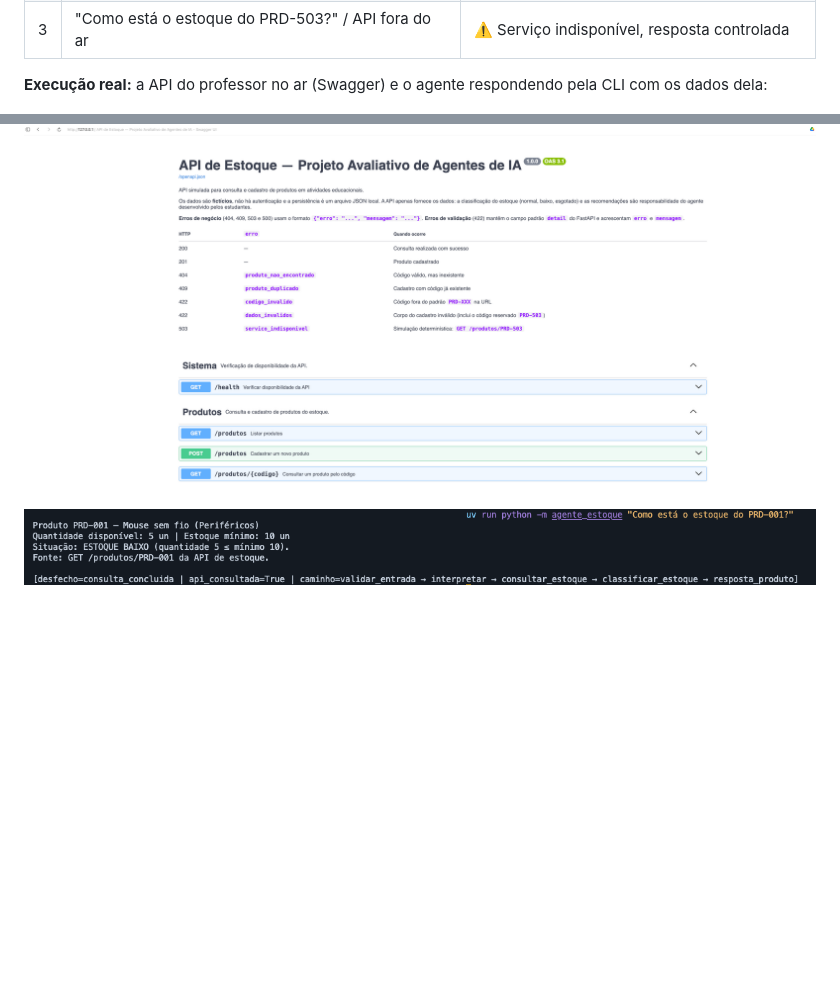
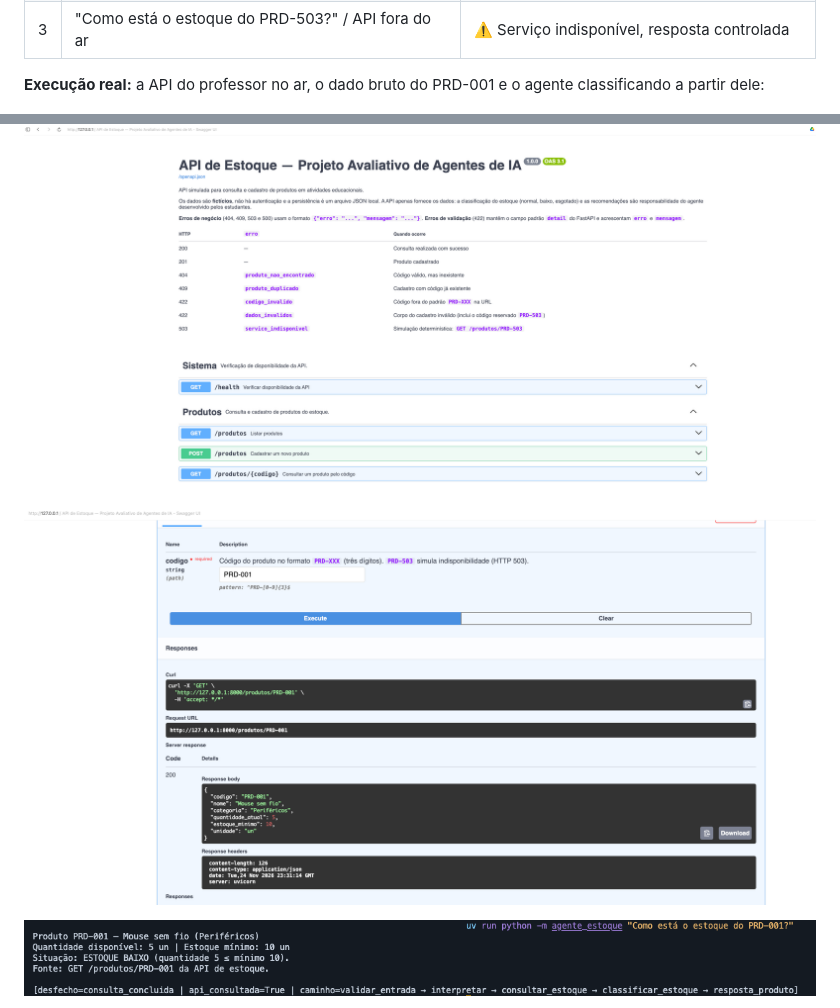
Before and after one commit to francescousseau/sctec-inventory-agent, a Markdown page: README.md, 2 parts joined by grey strips. Drawn GitHub-style; pictures changed too: evidencias/img/swagger_get_prd001.png (added); blank space fills up the shorter version.

Commit message:
chore: print do GET /produtos/PRD-001 no Swagger
Co-Authored-By: Claude Opus 5.5 <noreply@anthropic.com>

```diff
--- a/README.md
+++ b/README.md
@@ -321,9 +321,11 @@ uv run python scripts/executar_cenarios.py --llm real --api-url http://127.0.0.1
 | 2 | "Quanto temos do produto PRD-999?" | ❌ Produto não encontrado, sem classificação |
 | 3 | "Como está o estoque do PRD-503?" / API fora do ar | ⚠️ Serviço indisponível, resposta controlada |
 
-**Execução real:** a API do professor no ar (Swagger) e o agente respondendo pela CLI com os dados dela:
+**Execução real:** a API do professor no ar, o dado bruto do PRD-001 e o agente classificando a partir dele:
 
 ![Swagger da API de estoque do professor](evidencias/img/swagger_api_estoque.png)
+
+![GET /produtos/PRD-001 no Swagger: quantidade_atual 5, estoque_minimo 10](evidencias/img/swagger_get_prd001.png)
 
 ![CLI do agente consultando o PRD-001](evidencias/img/cli_prd001.png)
 
```
Also changed, not shown: docs/testes.md (+1 -0 lines).
